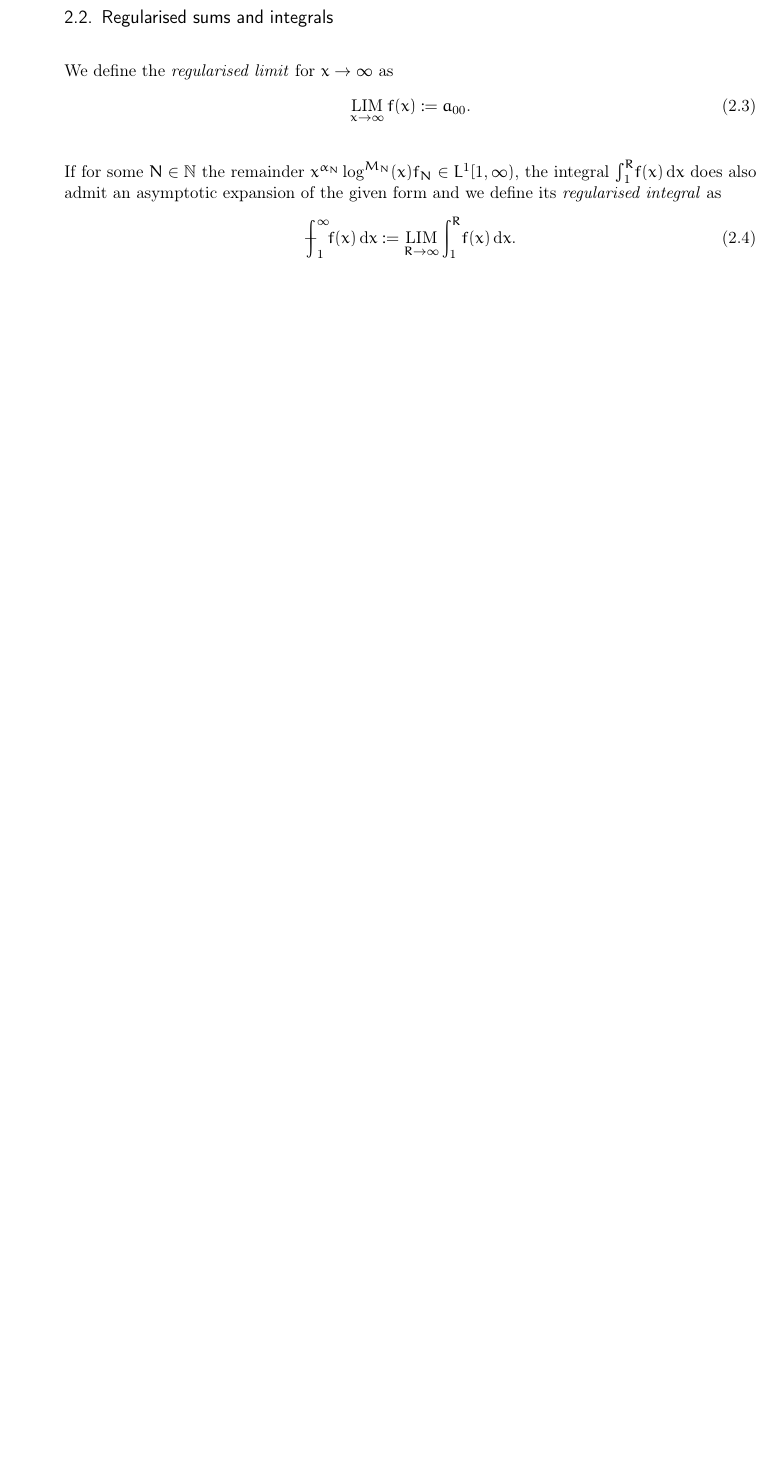
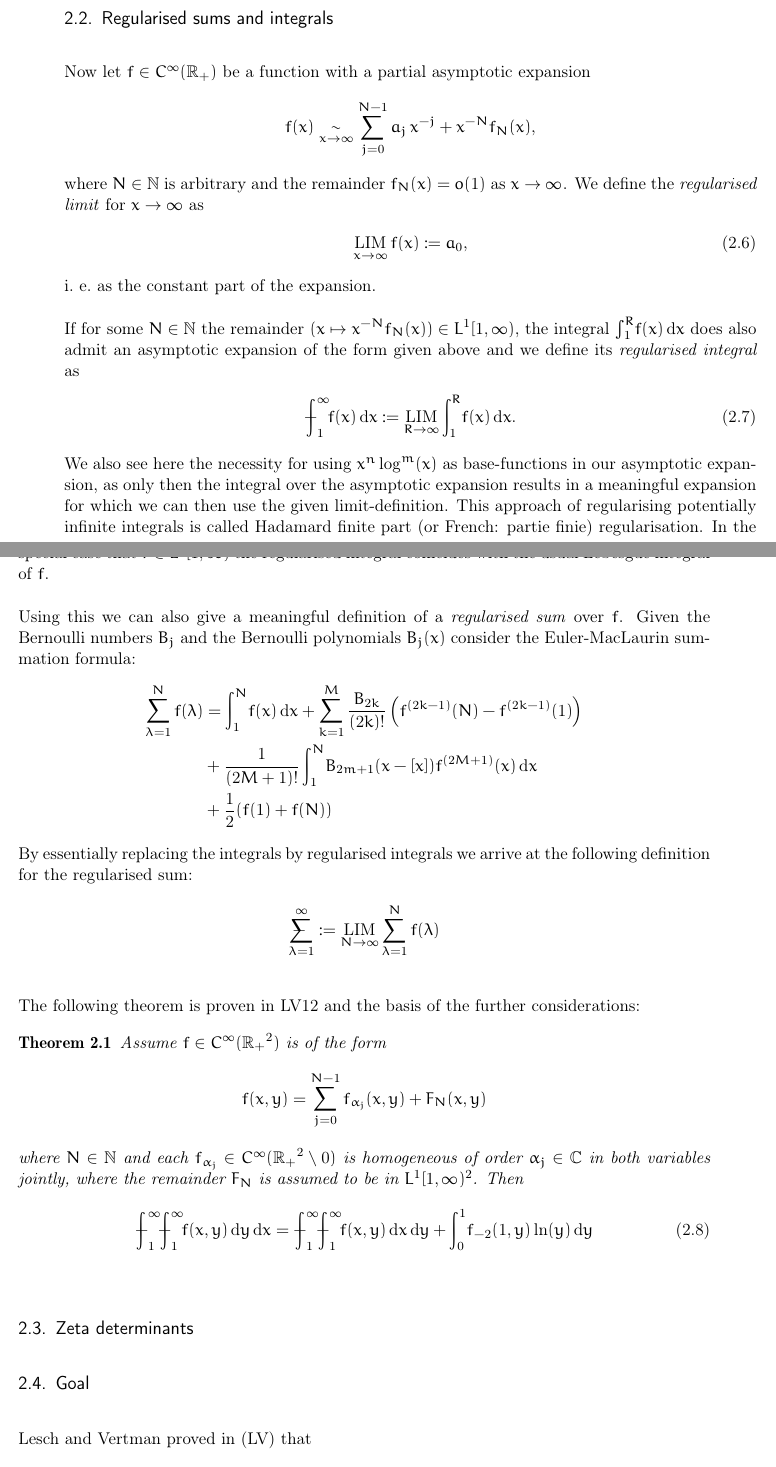
Before and after one commit to filmor/Diplomarbeit, a LaTeX document (dipl.tex, which reads intro/setting.tex): part of page 6 of 21 before the commit and two parts of pages 6 and 7 of 23 after it, the two joined at a grey line, cut so that both start at the same text, the shorter picture padded with empty space. Compiled offline with pdfLaTeX.

Commit message:
Setting erweitert.

```diff
--- a/intro/setting.tex
+++ b/intro/setting.tex
@@ -57,16 +68,72 @@ $\Delta_\lambda$ again by the same name, % TODO Fixed boundary conditions
-We define the \emph{regularised limit} for $x\to\infty$ as
+% TODO log-homogeneous
+Now let $f\in\Cinf(\Rplus)$ be a function with a partial asymptotic expansion
+\begin{align*}
+  f(x) \SimAs{x\to\infty} \sum_{j=0}^{N-1} a_{j}\,x^{-j} + x^{-N}f_N(x),
+\end{align*}
+where $N\in\mathbb{N}$ is arbitrary and the remainder $f_N(x) = o(1)$ as
+$x\to\infty$. We define the \emph{regularised limit} for $x\to\infty$ as
 \begin{align}
-  \Reglim_{x\to\infty} f(x) := a_{00}.
+  \Reglim_{x\to\infty} f(x) := a_0,
 \end{align}
+i.~e.\ as the constant part of the expansion.
 
-If for some $N\in\mathbb{N}$ the remainder $x^{\alpha_N}\log^{M_N}(x)f_N\in
+If for some $N\in\mathbb{N}$ the remainder $(x\mapsto x^{-N}f_N(x))\in
 L^1[1,\infty)$, the integral $\Integ[R]{1}{x}{f(x)}$ does also admit an
-asymptotic expansion of the given form and we define its \emph{regularised
+asymptotic expansion of the form given above and we define its \emph{regularised
 integral} as
 \begin{align}
   \Regint{x}{f(x)} := \Reglim_{R\to\infty}\Integ[R]{1}{x}{f(x)}.
 \end{align}
+We also see here the necessity for using $x^n \log^m(x)$ as base-functions in
+our asymptotic expansion, as only then the integral over the asymptotic
+expansion results in a meaningful expansion for which we can then use the given
+limit-definition. This approach of regularising potentially infinite integrals
+is called Hadamard finite part (or French: partie finie) regularisation. In the
+special case that $f\in L^1[1,\infty)$ the regularised integral coincides with
+the usual Lebesgue integral of $f$.
+% TODO R\to 0
 
+Using this we can also give a meaningful definition of a \emph{regularised sum}
+over $f$. Given the Bernoulli numbers $B_j$ and the Bernoulli polynomials
+$B_j(x)$ consider the Euler-MacLaurin summation formula:
+\begin{align*}
+  \sum_{\lambda=1}^N f(\lambda) &= \Integ[N]{1}{x}{f(x)}
+  + \sum_{k=1}^M \frac{B_{2k}}{(2k)!}\left(f^{(2k-1)}(N) - f^{(2k-1)}(1)\right)
+  \\
+  &\mathbin{+} \frac1{(2M + 1)!}\Integ[N]{1}{x}{B_{2m+1}(x-[x])f^{(2M+1)}(x)}
+  \\
+  &\mathbin{+} \frac12(f(1)+f(N))
+\end{align*}
+By essentially replacing the integrals by regularised integrals we arrive at the
+following definition for the regularised sum:
+\begin{align*}
+  \Regsum_{\lambda=1}^\infty := \Reglim_{N\to\infty} \sum_{\lambda=1}^N
+  f(\lambda)
+\end{align*}
+% TODO Auch von -inf bis inf
+
+The following theorem is proven in LV12 and the basis of the further
+considerations:
+\begin{Theorem}
+  Assume $f\in\Cinf(\Rplus^2)$ is of the form
+  \begin{align*}
+    f(x,y) = \sum_{j=0}^{N-1} f_{\alpha_j}(x,y) + F_N(x,y)
+  \end{align*}
+  where $N\in\mathbb{N}$ and each $f_{\alpha_j}\in\Cinf(\Rplus^2\setminus{0})$
+  is homogeneous of order $\alpha_j\in\mathbb{C}$ in both variables jointly,
+  where the remainder $F_N$ is assumed to be in $L^1[1,\infty)^2$. Then
+  \begin{align}
+    \Regint{x}{\Regint{y}{f(x,y)}} =
+    \Regint{y}{\Regint{x}{f(x,y)}} + \Int{y}{f_{-2}(1,y)\ln(y)}
+  \end{align}
+\end{Theorem}
+
+\subsection{Zeta determinants}
+% TODO
+
+\subsection{Goal}
+Lesch and Vertman proved in (LV) that
 \begin{align}
-  \Regsum_x^y
+  \Tr(\Delta + z^2)^{-2} = \sum_{\lambda=-\infty}^\infty \Tr(\Delta_\lambda +
+  z^2)^{-2} \SimAs{z\to\infty} \sum_{k=2}^{\infty} a_kz^{-k}
 \end{align}
```
Also changed, not shown: intro/setting.tex (60 more changed lines).
